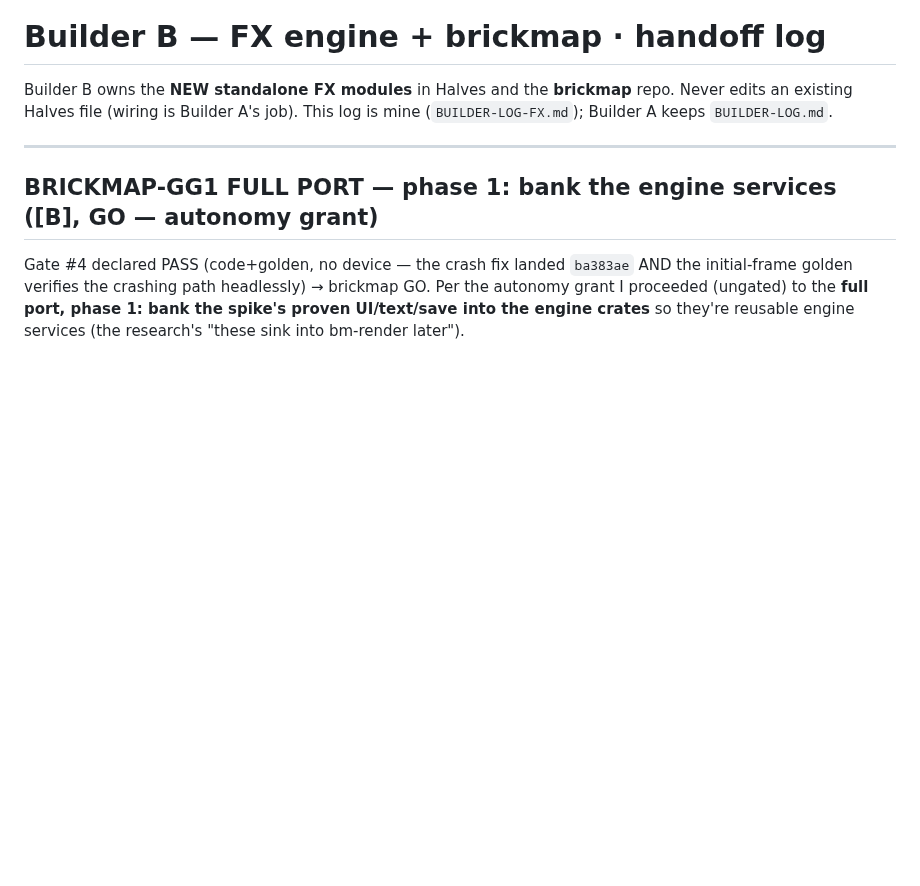
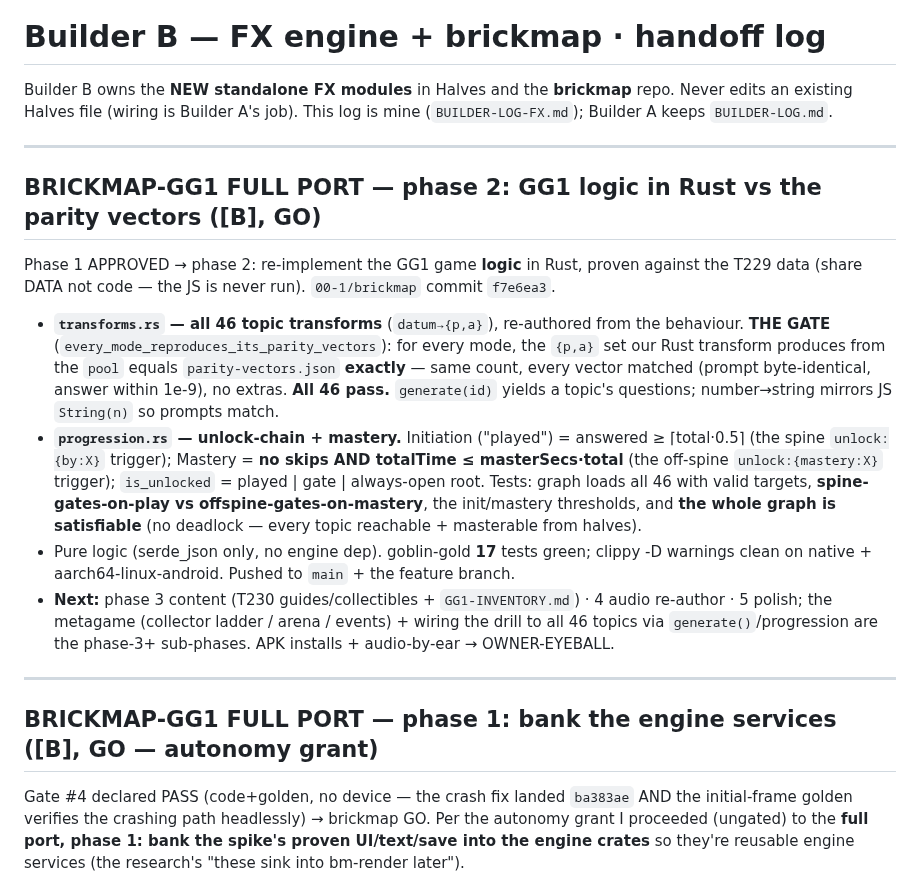
Before and after one commit to 00-1/halves, a Markdown page: docs/agent/BUILDER-LOG-FX.md, the part around the change. Rendered like a GitHub page; blank space fills up the shorter version.

Commit message:
docs: log GG1-on-brickmap full-port phase 2 (logic vs parity vectors)
Builder B: phase 2 done — all 46 GG1 transforms re-implemented in Rust reproduce
parity-vectors.json exactly (the gate), plus the unlock-chain/mastery mechanics
(spine-on-play, off-spine-on-mastery; whole graph satisfiable). 17 tests green.
Phase 3 (content) next.

Co-Authored-By: Claude Opus 4.7 <noreply@anthropic.com>
Claude-Session: https://claude.ai/code/session_01E9cJYJn3cUqfGgC4TZffwe

```diff
--- a/docs/agent/BUILDER-LOG-FX.md
+++ b/docs/agent/BUILDER-LOG-FX.md
@@ -3,6 +3,30 @@
 Builder B owns the **NEW standalone FX modules** in Halves and the **brickmap** repo.
 Never edits an existing Halves file (wiring is Builder A's job). This log is mine
 (`BUILDER-LOG-FX.md`); Builder A keeps `BUILDER-LOG.md`.
+
+---
+
+## BRICKMAP-GG1 FULL PORT — phase 2: GG1 logic in Rust vs the parity vectors ([B], GO)
+
+Phase 1 APPROVED → phase 2: re-implement the GG1 game **logic** in Rust, proven against the T229
+data (share DATA not code — the JS is never run). `00-1/brickmap` commit `f7e6ea3`.
+- **`transforms.rs` — all 46 topic transforms** (`datum→{p,a}`), re-authored from the behaviour.
+  **THE GATE** (`every_mode_reproduces_its_parity_vectors`): for every mode, the `{p,a}` set our
+  Rust transform produces from the `pool` equals `parity-vectors.json` **exactly** — same count,
+  every vector matched (prompt byte-identical, answer within 1e-9), no extras. **All 46 pass.**
+  `generate(id)` yields a topic's questions; number→string mirrors JS `String(n)` so prompts match.
+- **`progression.rs` — unlock-chain + mastery.** Initiation ("played") = answered ≥ ⌈total·0.5⌉
+  (the spine `unlock:{by:X}` trigger); Mastery = **no skips AND totalTime ≤ masterSecs·total** (the
+  off-spine `unlock:{mastery:X}` trigger); `is_unlocked` = played | gate | always-open root. Tests:
+  graph loads all 46 with valid targets, **spine-gates-on-play vs offspine-gates-on-mastery**, the
+  init/mastery thresholds, and **the whole graph is satisfiable** (no deadlock — every topic
+  reachable + masterable from halves).
+- Pure logic (serde_json only, no engine dep). goblin-gold **17** tests green; clippy -D warnings
+  clean on native + aarch64-linux-android. Pushed to `main` + the feature branch.
+- **Next:** phase 3 content (T230 guides/collectibles + `GG1-INVENTORY.md`) · 4 audio re-author ·
+  5 polish; the metagame (collector ladder / arena / events) + wiring the drill to all 46 topics
+  via `generate()`/progression are the phase-3+ sub-phases. APK installs + audio-by-ear →
+  OWNER-EYEBALL.
 
 ---
 
```
